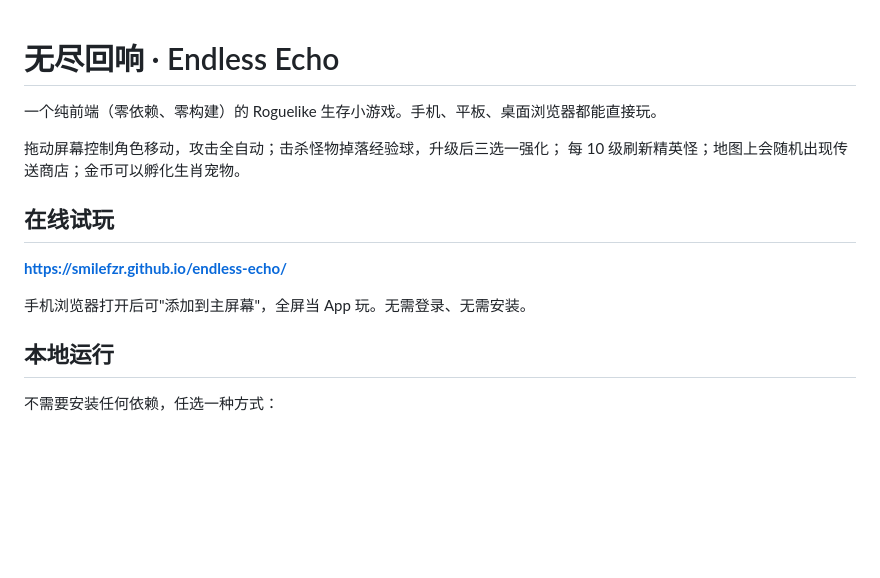
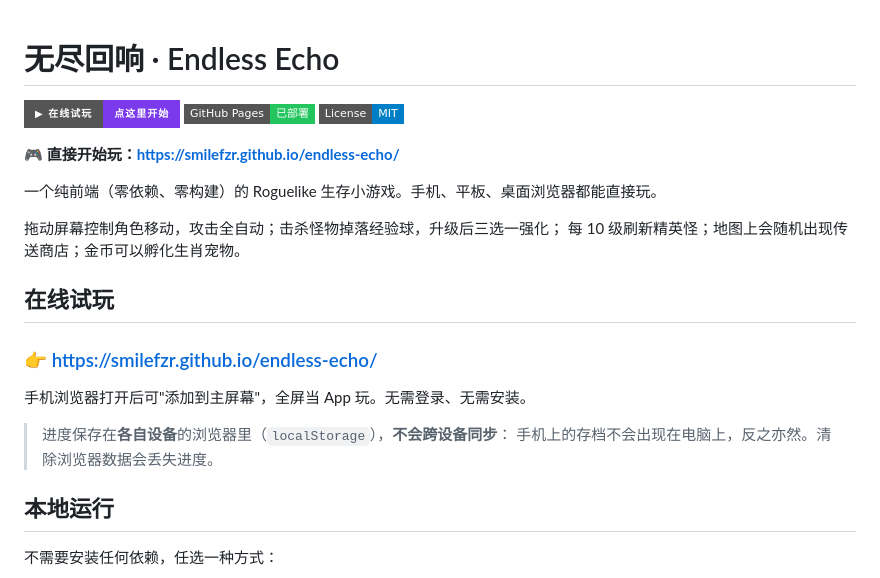
Before and after one commit to SmileFzr/endless-echo, a Markdown page: README.md, the part around the change. Rendered like a GitHub page; badges without logos; blank space fills up the shorter version.

Commit message:
README: 顶部加在线试玩徽章与直达链接, 说明存档不跨设备同步

```diff
--- a/README.md
+++ b/README.md
@@ -1,4 +1,10 @@
 # 无尽回响 · Endless Echo
+
+[![在线试玩](https://img.shields.io/badge/▶_在线试玩-点这里开始-7c3aed?style=for-the-badge)](https://smilefzr.github.io/endless-echo/)
+[![GitHub Pages](https://img.shields.io/badge/GitHub_Pages-已部署-22c55e?style=flat-square)](https://smilefzr.github.io/endless-echo/)
+[![License](https://img.shields.io/badge/License-MIT-blue?style=flat-square)](LICENSE)
+
+**🎮 直接开始玩：<https://smilefzr.github.io/endless-echo/>**
 
 一个纯前端（零依赖、零构建）的 Roguelike 生存小游戏。手机、平板、桌面浏览器都能直接玩。
 
@@ -7,9 +13,12 @@
 
 ## 在线试玩
 
-**https://smilefzr.github.io/endless-echo/**
+### 👉 <https://smilefzr.github.io/endless-echo/>
 
 手机浏览器打开后可"添加到主屏幕"，全屏当 App 玩。无需登录、无需安装。
+
+> 进度保存在**各自设备**的浏览器里（`localStorage`），**不会跨设备同步**：
+> 手机上的存档不会出现在电脑上，反之亦然。清除浏览器数据会丢失进度。
 
 ## 本地运行
 
```
